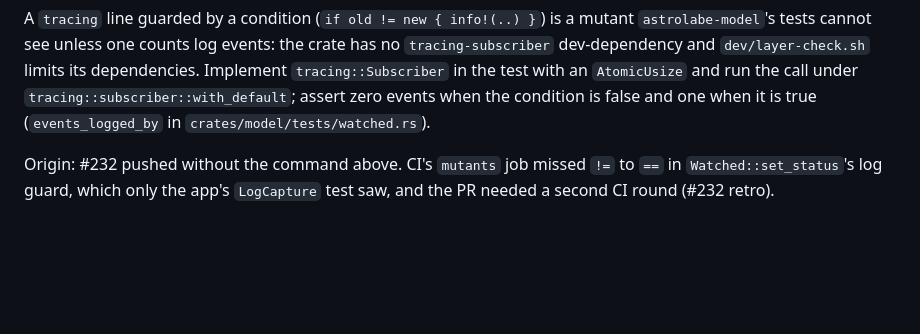
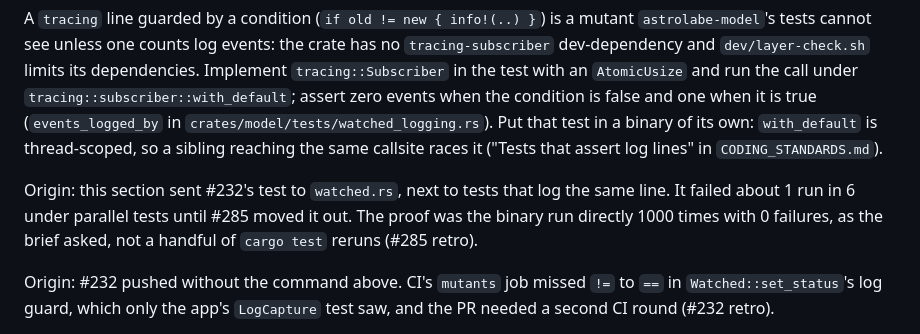
Before and after one commit to jasonwun/Astrolabe, a Markdown page: docs/agents/testing.md, the part around the change. Drawn GitHub-style; blank space fills up the shorter version.

```diff
--- a/docs/agents/testing.md
+++ b/docs/agents/testing.md
@@ -315,7 +315,15 @@ events: the crate has no `tracing-subscriber` dev-dependency and
 in the test with an `AtomicUsize` and run the call under
 `tracing::subscriber::with_default`; assert zero events when the
 condition is false and one when it is true (`events_logged_by` in
-`crates/model/tests/watched.rs`).
+`crates/model/tests/watched_logging.rs`). Put that test in a binary of its
+own: `with_default` is thread-scoped, so a sibling reaching the same callsite
+races it ("Tests that assert log lines" in `CODING_STANDARDS.md`).
+
+Origin: this section sent #232's test to `watched.rs`, next to tests that log
+the same line. It failed about 1 run in 6 under parallel tests until #285
+moved it out. The proof was the binary run directly 1000 times with 0
+failures, as the brief asked, not a handful of `cargo test` reruns (#285
+retro).
 
 Origin: #232 pushed without the command above. CI's `mutants` job missed
 `!=` to `==` in `Watched::set_status`'s log guard, which only the app's
```
